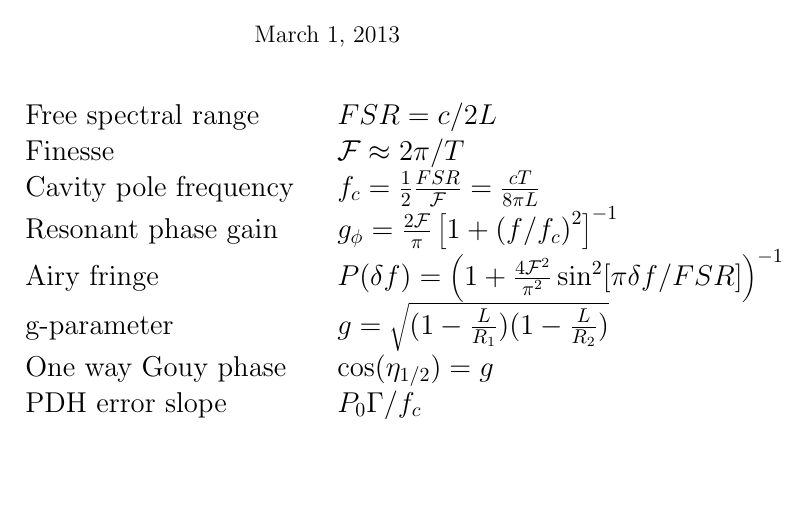
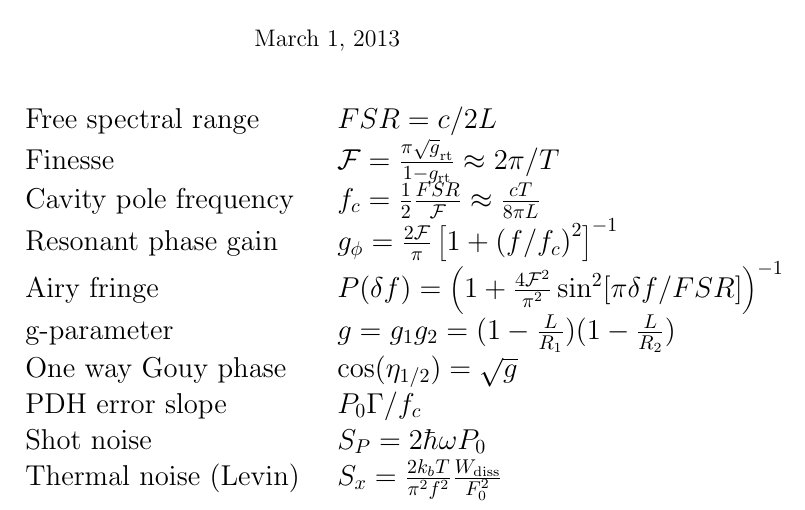
Before and after one commit to nicolassmith/usefulequations, a LaTeX document (usefulequations.tex): part of the page, cut so that both start at the same text, the shorter picture padded with empty space. Compiled offline with pdfLaTeX.

Commit message:
fix g parameter, add exact finesse, shot noise, thermal noise

```diff
--- a/usefulequations.tex
+++ b/usefulequations.tex
@@ -10,8 +10,8 @@
 \Large
 \begin{tabular}{p{2in}p{4in}}
   Free spectral range & $FSR = c/2 L$\\
-  Finesse & $ \mathcal{F} \approx 2 \pi/ T$ \\
-  Cavity pole frequency & $f_c = \frac{1}{2}\frac{FSR}{\mathcal{F}}=\frac{cT}{8\pi L}$\\
+  Finesse & $ \mathcal{F} = \frac{\pi \sqrt g_{\mathrm{rt}}}{1-g_{\mathrm{rt}}} \approx 2 \pi/ T$ \\
+  Cavity pole frequency & $f_c = \frac{1}{2}\frac{FSR}{\mathcal{F}} \approx \frac{cT}{8\pi L}$\\
   Resonant phase gain & $g_\phi = \frac{2 \mathcal{F}}{\pi}\left[1+\left(f/f_c\right)^2\right]^{-1}$\\
   Airy fringe & $P(\delta f) = \left (1 + \frac{4 \mathcal{F}^2}{\pi^2} \sin^2 [
   \pi \delta f / FSR ] \right)^{-1} $ \\
@@ -24,9 +24,11 @@
   %HOM power & $P_{m,n} (\omega_1) = (\kappa_m(\omega_1)
   %\kappa_n(\omega_1) )^2 $ \\
   %Effect of astigmatism & $R'(\theta) = R \cos(\theta), \quad \mathrm{or}\;\;R / \cos(\theta)$ \\
-  g-parameter & $g = \sqrt{(1 - \frac{L}{R_1})(1 - \frac{L}{R_2})}$ \\
-  One way Gouy phase & $\cos(\eta_{1/2}) = g$ \\
-  PDH error slope  & $P_0 \Gamma / f_c$
+  g-parameter & $g = g_1g_2 = (1 - \frac{L}{R_1})(1 - \frac{L}{R_2})$ \\
+  One way Gouy phase & $\cos(\eta_{1/2}) = \sqrt g$ \\
+  PDH error slope  & $P_0 \Gamma / f_c$\\
+  Shot noise & $S_P = 2\hbar \omega P_0$\\
+  Thermal noise (Levin) &  $S_x = \frac{2k_bT}{\pi^2f^2}\frac{W_{\mathrm{diss}}}{F_0^2}$
 
 \end{tabular}
 
```
